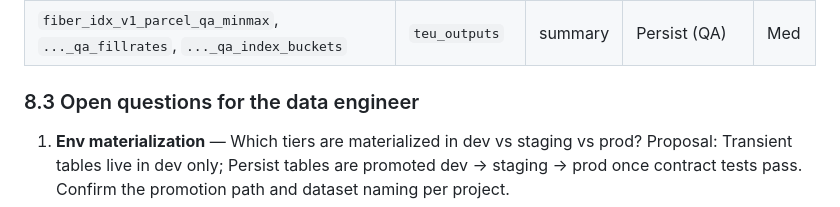
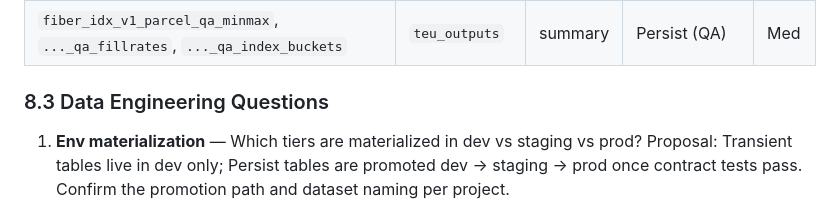
Before and after one commit to eprashar-clgx/network-idx, a Markdown page: docs/repo_structure.md, the part around the change. GitHub-like rendering.

Commit message:
minor change to de section

```diff
--- a/docs/repo_structure.md
+++ b/docs/repo_structure.md
@@ -392,7 +392,7 @@ data-contract coverage.
 | `fiber_idx_v1_parcel` | `teu_outputs` | parcel | **Persist** (delivery) | High |
 | `fiber_idx_v1_parcel_qa_minmax`, `..._qa_fillrates`, `..._qa_index_buckets` | `teu_outputs` | summary | Persist (QA) | Med |
 
-### 8.3 Open questions for the data engineer
+### 8.3 Data Engineering Questions
 
 1. **Env materialization** — Which tiers are materialized in dev vs staging vs prod? Proposal:
    Transient tables live in dev only; Persist tables are promoted dev → staging → prod once
```
